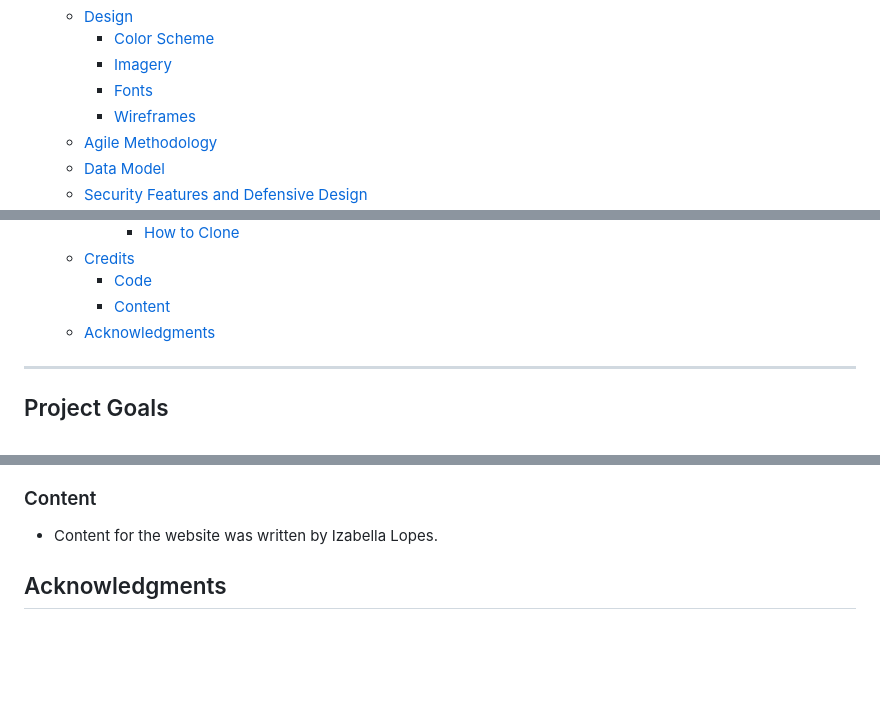
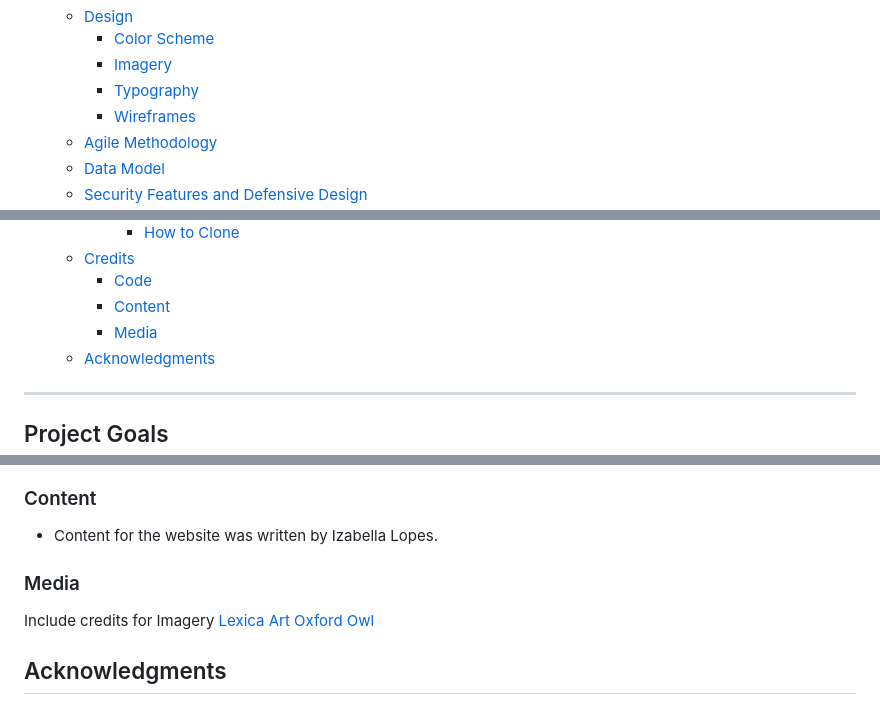
Before and after one commit to IzabellaLopes/kidlit-swap, a Markdown page: README.md, 3 parts joined by grey strips. Drawn GitHub-style; blank space fills up the shorter version.

```diff
--- a/README.md
+++ b/README.md
@@ -27,7 +27,7 @@ Join KidLit Swap and let's make reading magical for our little ones!
   - [Design](#design)
     - [Color Scheme](#color-scheme)
     - [Imagery](#imagery)
-    - [Fonts](#fonts)
+    - [Typography](#typography)
     - [Wireframes](#wireframes)
   - [Agile Methodology](#agile-methodology)
   - [Data Model](#data-model)
@@ -59,6 +59,7 @@ Join KidLit Swap and let's make reading magical for our little ones!
   - [Credits](#credits)
     - [Code](#code)
     - [Content](#content)
+    - [Media](#media)
   - [Acknowledgments](#acknowledgments)
 
 ---
@@ -449,6 +477,13 @@ To clone the repository:
 
 - Content for the website was written by Izabella Lopes.
 
+### Media
+
+Include credits for Imagery
+[Lexica Art](https://lexica.art/)
+[Oxford Owl](https://www.oxfordowl.co.uk/)
+
+
 
 ## Acknowledgments
 
```
Also changed, not shown: other parts of README.md (+31 -4 lines), documentation/readme_images/design/color_scheme.png (added), documentation/readme_images/design/potta_one.png (added), documentation/readme_images/design/shantell_sans.png (added).
